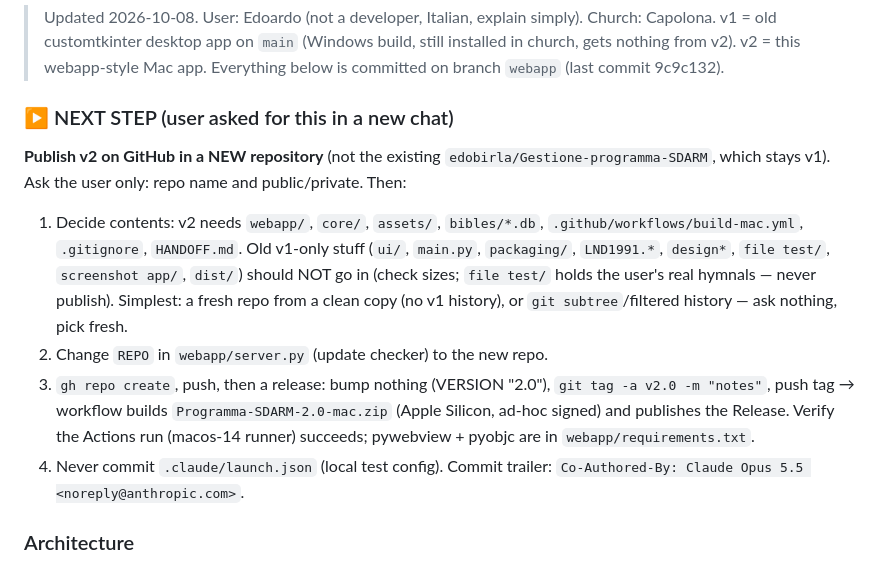
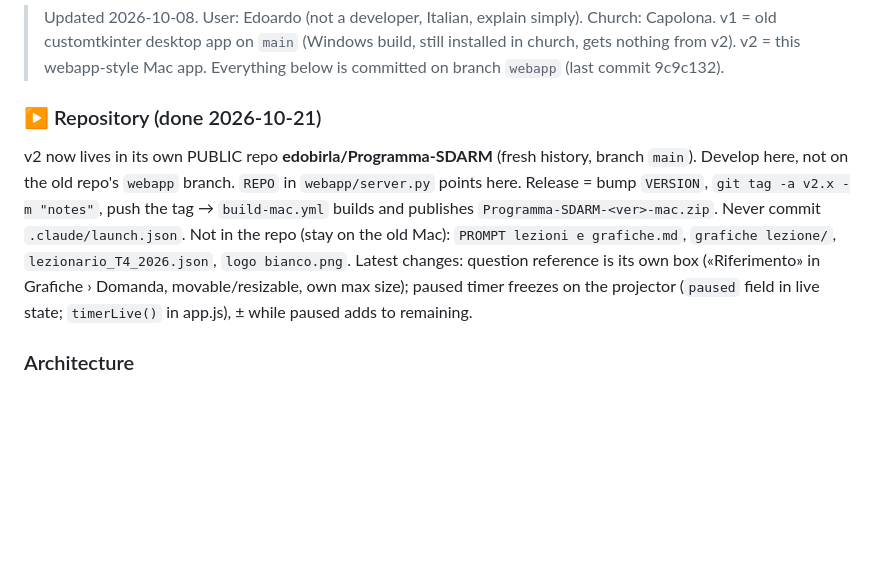
Before and after one commit to edobirla/Programma-SDARM, a Markdown page: HANDOFF.md, the part around the change. GitHub-like rendering; blank space fills up the shorter version.

Commit message:
HANDOFF: nuova repository e ultime modifiche
Co-Authored-By: Claude Opus 5.5 <noreply@anthropic.com>

```diff
--- a/HANDOFF.md
+++ b/HANDOFF.md
@@ -12,18 +12,13 @@
 > v1 = old customtkinter desktop app on `main` (Windows build, still installed in church, gets nothing from v2).
 > v2 = this webapp-style Mac app. Everything below is committed on branch `webapp` (last commit 9c9c132).
 
-### ▶ NEXT STEP (user asked for this in a new chat)
-**Publish v2 on GitHub in a NEW repository** (not the existing `edobirla/Gestione-programma-SDARM`, which stays v1).
-Ask the user only: repo name and public/private. Then:
-1. Decide contents: v2 needs `webapp/`, `core/`, `assets/`, `bibles/*.db`, `.github/workflows/build-mac.yml`,
-   `.gitignore`, `HANDOFF.md`. Old v1-only stuff (`ui/`, `main.py`, `packaging/`, `LND1991.*`, `design*`, `file test/`,
-   `screenshot app/`, `dist/`) should NOT go in (check sizes; `file test/` holds the user's real hymnals — never publish).
-   Simplest: a fresh repo from a clean copy (no v1 history), or `git subtree`/filtered history — ask nothing, pick fresh.
-2. Change `REPO` in `webapp/server.py` (update checker) to the new repo.
-3. `gh repo create`, push, then a release: bump nothing (VERSION "2.0"), `git tag -a v2.0 -m "notes"`, push tag →
-   workflow builds `Programma-SDARM-2.0-mac.zip` (Apple Silicon, ad-hoc signed) and publishes the Release.
-   Verify the Actions run (macos-14 runner) succeeds; pywebview + pyobjc are in `webapp/requirements.txt`.
-4. Never commit `.claude/launch.json` (local test config). Commit trailer: `Co-Authored-By: Claude Opus 5.5 <noreply@anthropic.com>`.
+### ▶ Repository (done 2026-10-21)
+v2 now lives in its own PUBLIC repo **edobirla/Programma-SDARM** (fresh history, branch `main`). Develop here, not on the
+old repo's `webapp` branch. `REPO` in `webapp/server.py` points here. Release = bump `VERSION`, `git tag -a v2.x -m "notes"`,
+push the tag → `build-mac.yml` builds and publishes `Programma-SDARM-<ver>-mac.zip`. Never commit `.claude/launch.json`.
+Not in the repo (stay on the old Mac): `PROMPT lezioni e grafiche.md`, `grafiche lezione/`, `lezionario_T4_2026.json`, `logo bianco.png`.
+Latest changes: question reference is its own box («Riferimento» in Grafiche › Domanda, movable/resizable, own max size);
+paused timer freezes on the projector (`paused` field in live state; `timerLive()` in app.js), ± while paused adds to remaining.
 
 ### Architecture
 - `webapp/app_main.py` — launcher (the .app entry). Kills stale engines of older builds (port scan 8765+, `X-SDARM-Build`
```
